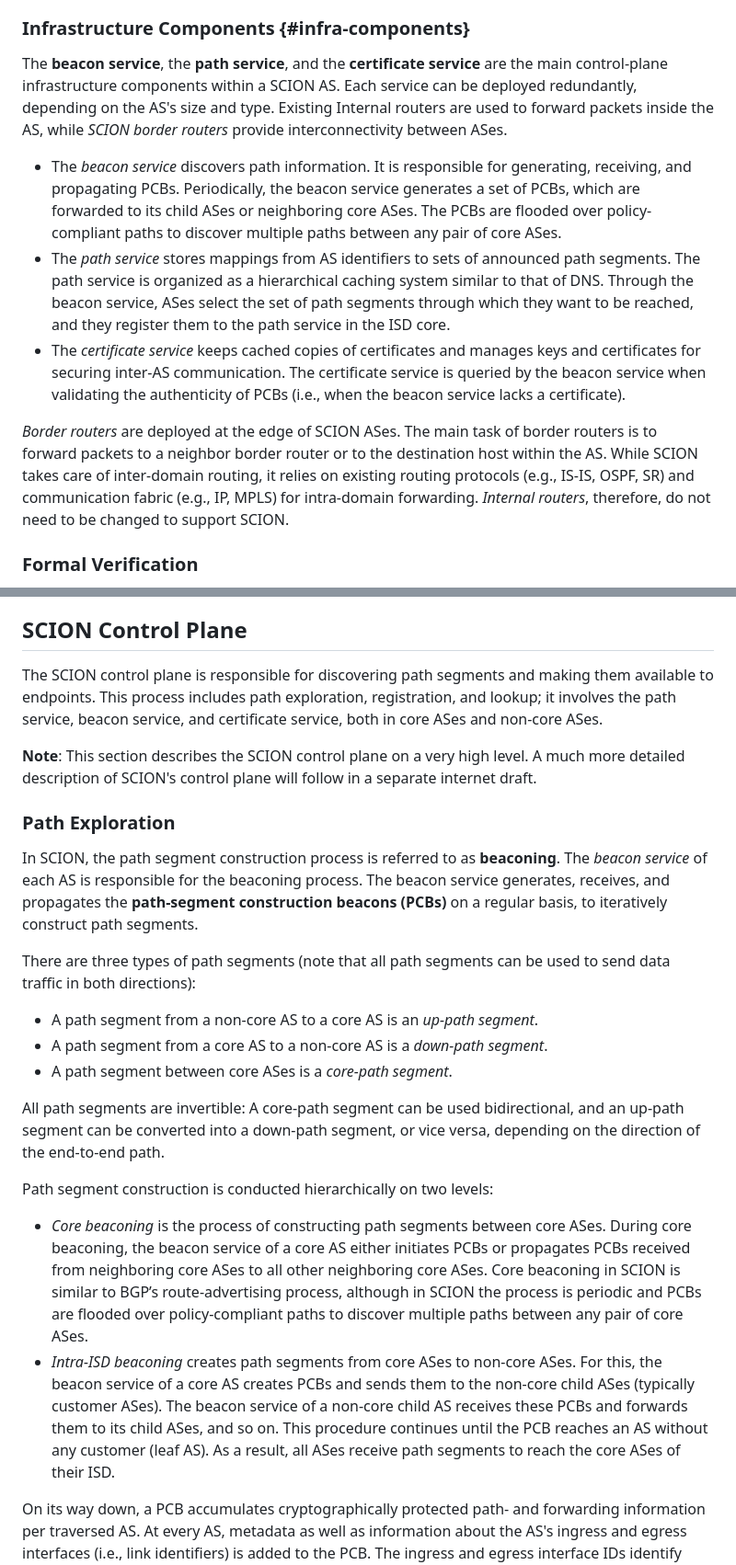
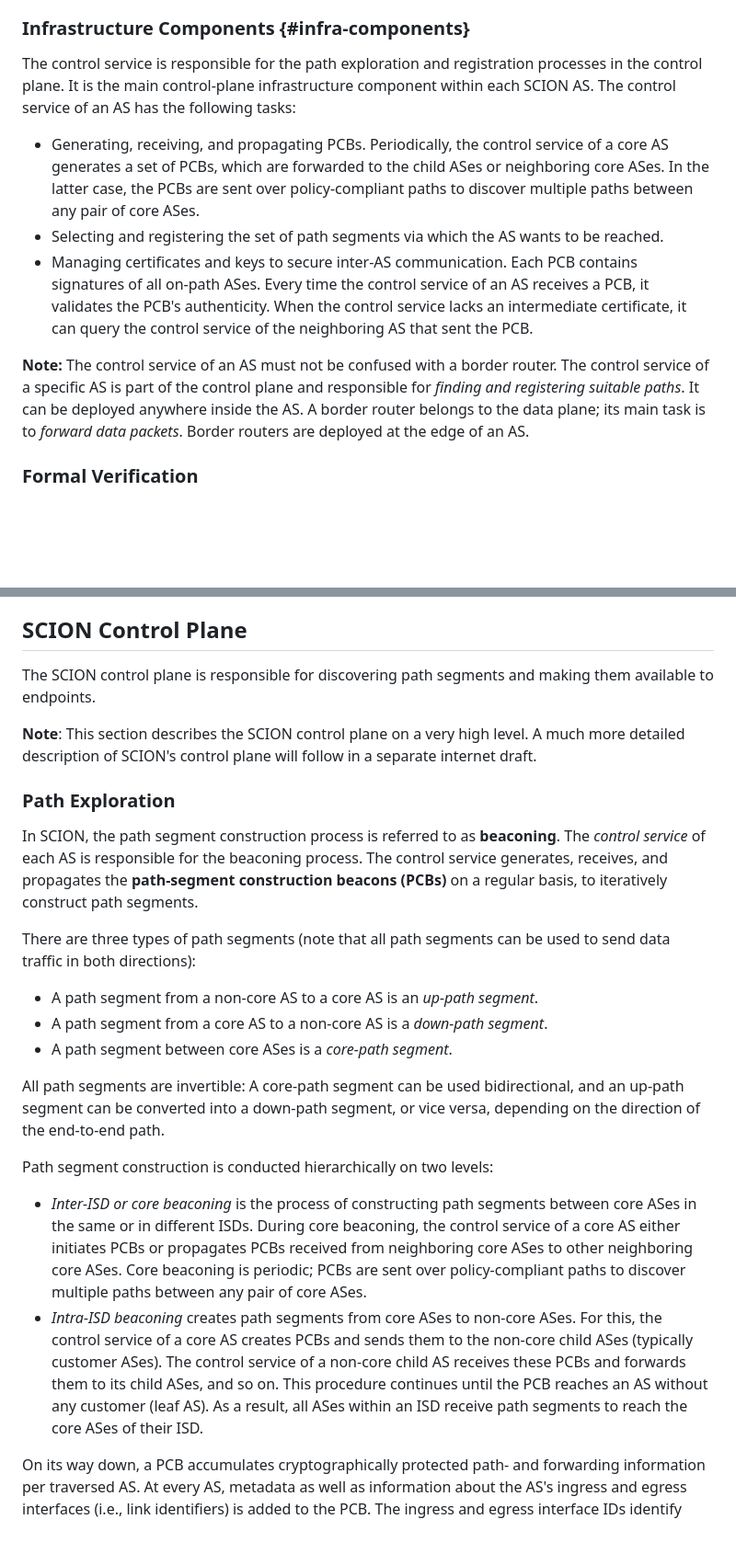
Before and after one commit to scionassociation/scion-overview_I-D, a Markdown page: draft-dekater-panrg-scion-overview.md, 2 parts joined by grey strips. Shown: that part at 92% size. Drawn GitHub-style; blank space fills up the shorter version.

```diff
--- a/draft-dekater-panrg-scion-overview.md
+++ b/draft-dekater-panrg-scion-overview.md
@@ -363,13 +363,14 @@ SCION decouples endpoint addressing from inter-domain routing. Routing is based
 
 ### Infrastructure Components {#infra-components}
 
-The **beacon service**, the **path service**, and the **certificate service** are the main control-plane infrastructure components within a SCION AS. Each service can be deployed redundantly, depending on the AS's size and type. Existing Internal routers are used to forward packets inside the AS, while _SCION border routers_ provide interconnectivity between ASes.
+The control service is responsible for the path exploration and registration processes in the control plane. It is the main control-plane infrastructure component within each SCION AS. The control service of an AS has the following tasks:
 
-- The _beacon service_ discovers path information. It is responsible for generating, receiving, and propagating PCBs. Periodically, the beacon service generates a set of PCBs, which are forwarded to its child ASes or neighboring core ASes. The PCBs are flooded over policy-compliant paths to discover multiple paths between any pair of core ASes.
-- The _path service_ stores mappings from AS identifiers to sets of announced path segments. The path service is organized as a hierarchical caching system similar to that of DNS. Through the beacon service, ASes select the set of path segments through which they want to be reached, and they register them to the path service in the ISD core.
-- The _certificate service_ keeps cached copies of certificates and manages keys and certificates for securing inter-AS communication. The certificate service is queried by the beacon service when validating the authenticity of PCBs (i.e., when the beacon service lacks a certificate).
+- Generating, receiving, and propagating PCBs. Periodically, the control service of a core AS generates a set of PCBs, which are forwarded to the child ASes or neighboring core ASes. In the latter case, the PCBs are sent over policy-compliant paths to discover multiple paths between any pair of core ASes.
+- Selecting and registering the set of path segments via which the AS wants to be reached.
+- Managing certificates and keys to secure inter-AS communication. Each PCB contains signatures of all on-path ASes. Every time the control service of an AS receives a PCB, it validates the PCB's authenticity. When the control service lacks an intermediate certificate, it can query the control service of the neighboring AS that sent the PCB.
 
-_Border routers_ are deployed at the edge of SCION ASes. The main task of border routers is to forward packets to a neighbor border router or to the destination host within the AS. While SCION takes care of inter-domain routing, it relies on existing routing protocols (e.g., IS-IS, OSPF, SR) and communication fabric (e.g., IP, MPLS) for intra-domain forwarding. _Internal routers_, therefore, do not need to be changed to support SCION.
+**Note:** The control service of an AS must not be confused with a border router. The control service of a specific AS is part of the control plane and responsible for *finding and registering suitable paths*. It can be deployed anywhere inside the AS. A border router belongs to the data plane; its main task is to *forward data packets*. Border routers are deployed at the edge of an AS.
+
 
 ### Formal Verification
 
@@ -467,13 +468,13 @@ The partition of the SCION network into ISDs guarantees that no single entity ca
 
 ## SCION Control Plane
 
-The SCION control plane is responsible for discovering path segments and making them available to endpoints. This process includes path exploration, registration, and lookup; it involves the path service, beacon service, and certificate service, both in core ASes and non-core ASes.
+The SCION control plane is responsible for discovering path segments and making them available to endpoints.
 
 **Note**: This section describes the SCION control plane on a very high level. A much more detailed description of SCION's control plane will follow in a separate internet draft.
 
 ### Path Exploration
 
-In SCION, the path segment construction process is referred to as **beaconing**. The _beacon service_ of each AS is responsible for the beaconing process. The beacon service generates, receives, and propagates the **path-segment construction beacons (PCBs)** on a regular basis, to iteratively construct path segments.
+In SCION, the path segment construction process is referred to as **beaconing**. The _control service_ of each AS is responsible for the beaconing process. The control service generates, receives, and propagates the **path-segment construction beacons (PCBs)** on a regular basis, to iteratively construct path segments.
 
 There are three types of path segments (note that all path segments can be used to send data traffic in both directions):
 
@@ -485,8 +486,8 @@ All path segments are invertible: A core-path segment can be used bidirectional,
 
 Path segment construction is conducted hierarchically on two levels:
 
-- _Core beaconing_ is the process of constructing path segments between core ASes. During core beaconing, the beacon service of a core AS either initiates PCBs or propagates PCBs received from neighboring core ASes to all other neighboring core ASes. Core beaconing in SCION is similar to BGP’s route-advertising process, although in SCION the process is periodic and PCBs are flooded over policy-compliant paths to discover multiple paths between any pair of core ASes.
-- _Intra-ISD beaconing_ creates path segments from core ASes to non-core ASes. For this, the beacon service of a core AS creates PCBs and sends them to the non-core child ASes (typically customer ASes). The beacon service of a non-core child AS receives these PCBs and forwards them to its child ASes, and so on. This procedure continues until the PCB reaches an AS without any customer (leaf AS). As a result, all ASes receive path segments to reach the core ASes of their ISD.
+- *Inter-ISD or core beaconing* is the process of constructing path segments between core ASes in the same or in different ISDs. During core beaconing, the control service of a core AS either initiates PCBs or propagates PCBs received from neighboring core ASes to other neighboring core ASes. Core beaconing is periodic; PCBs are sent over policy-compliant paths to discover multiple paths between any pair of core ASes.
+- *Intra-ISD beaconing* creates path segments from core ASes to non-core ASes. For this, the control service of a core AS creates PCBs and sends them to the non-core child ASes (typically customer ASes). The control service of a non-core child AS receives these PCBs and forwards them to its child ASes, and so on. This procedure continues until the PCB reaches an AS without any customer (leaf AS). As a result, all ASes within an ISD receive path segments to reach the core ASes of their ISD.
 
 On its way down, a PCB accumulates cryptographically protected path- and forwarding information per traversed AS. At every AS, metadata as well as information about the AS's ingress and egress interfaces (i.e., link identifiers) is added to the PCB. The ingress and egress interface IDs identify connections to neighboring ASes. These IDs only need to be unique within each AS. Therefore, they can be chosen and encoded by each AS independently and without any need for coordination.
 
```
Also changed, not shown: other parts of draft-dekater-panrg-scion-overview.md (+8 -8 lines).
